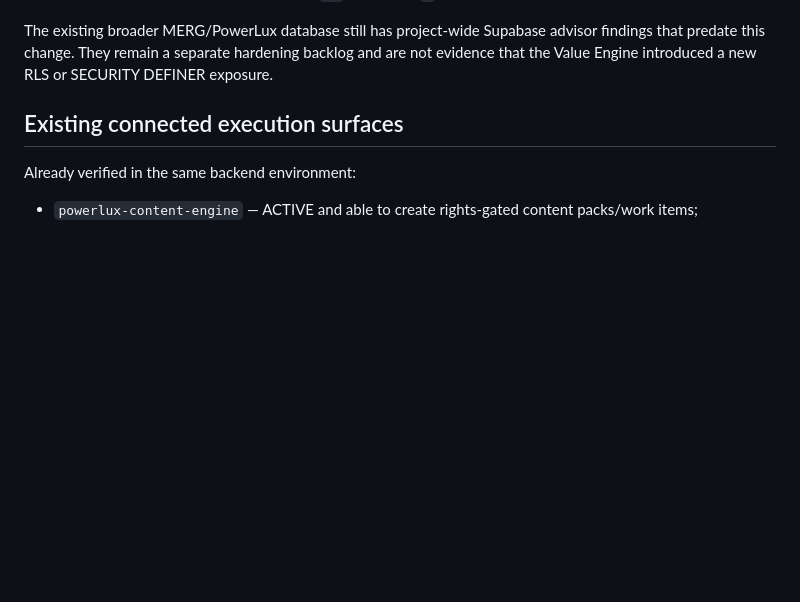
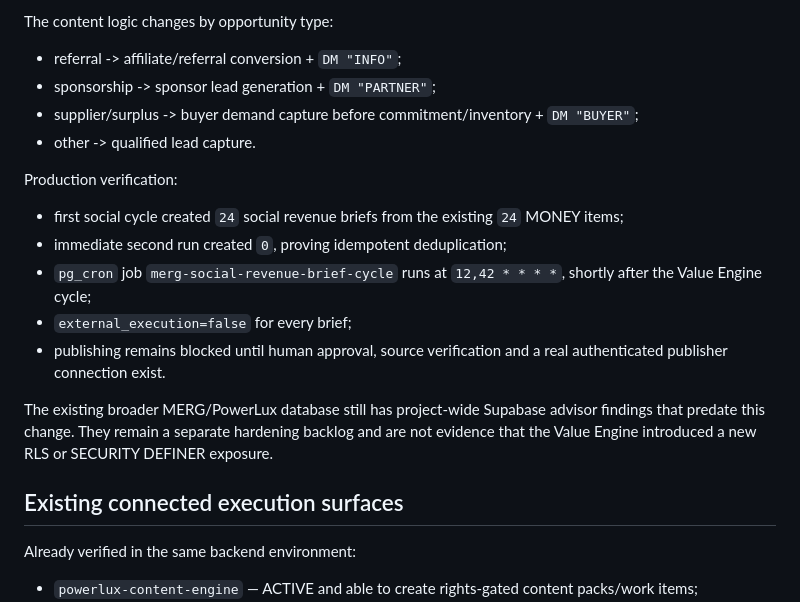
Before and after one commit to eristda000-create/powerlux-luxemburg, a Markdown page: merg_os/VALUE_ENGINE.md, the part around one of its changes. GitHub-like rendering; blank space fills up the shorter version.

```diff
--- a/merg_os/VALUE_ENGINE.md
+++ b/merg_os/VALUE_ENGINE.md
@@ -158,3 +177,15 @@ Live verification:
+The content logic changes by opportunity type:
+- referral -> affiliate/referral conversion + `DM "INFO"`;
+- sponsorship -> sponsor lead generation + `DM "PARTNER"`;
+- supplier/surplus -> buyer demand capture before commitment/inventory + `DM "BUYER"`;
+- other -> qualified lead capture.
+
+Production verification:
+- first social cycle created `24` social revenue briefs from the existing `24` MONEY items;
+- immediate second run created `0`, proving idempotent deduplication;
+- `pg_cron` job `merg-social-revenue-brief-cycle` runs at `12,42 * * * *`, shortly after the Value Engine cycle;
+- `external_execution=false` for every brief;
+- publishing remains blocked until human approval, source verification and a real authenticated publisher connection exist.
 
 The existing broader MERG/PowerLux database still has project-wide Supabase advisor findings that predate this change. They remain a separate hardening backlog and are not evidence that the Value Engine introduced a new RLS or SECURITY DEFINER exposure.
 
```
Also changed, not shown: other parts of merg_os/VALUE_ENGINE.md (+24 -5 lines).
